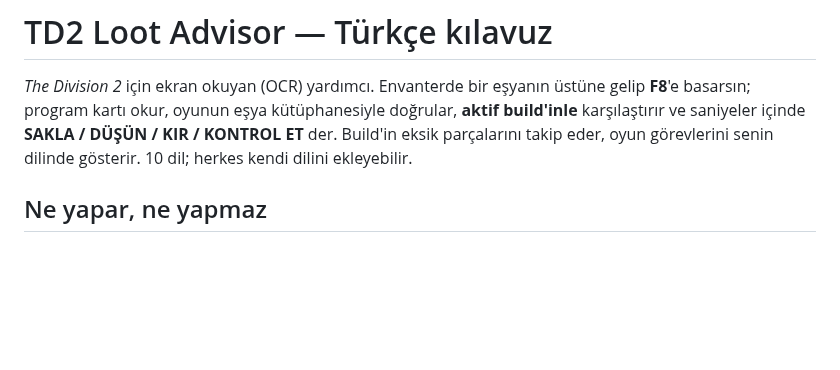
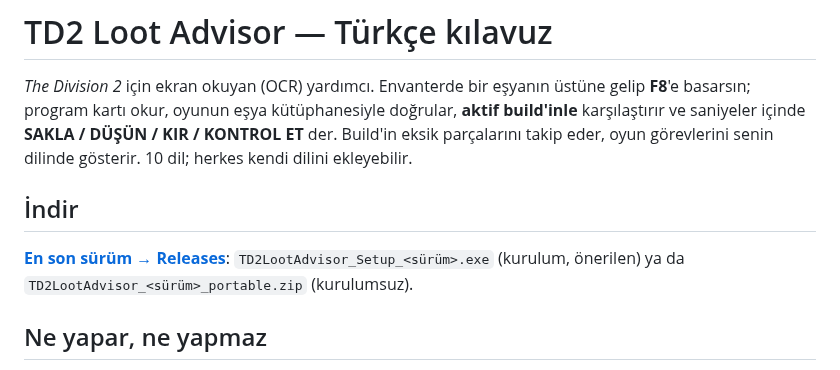
Before and after one commit to FEDERALTURK/td2-loot-advisor, a Markdown page: README.tr.md, the part around the change. Drawn GitHub-style; blank space fills up the shorter version.

```diff
--- a/README.tr.md
+++ b/README.tr.md
@@ -4,6 +4,11 @@
 program kartı okur, oyunun eşya kütüphanesiyle doğrular, **aktif build'inle** karşılaştırır ve saniyeler
 içinde **SAKLA / DÜŞÜN / KIR / KONTROL ET** der. Build'in eksik parçalarını takip eder, oyun görevlerini
 senin dilinde gösterir. 10 dil; herkes kendi dilini ekleyebilir.
+
+## İndir
+
+**[En son sürüm → Releases](https://github.com/FEDERALTURK/td2-loot-advisor/releases/latest)**:
+`TD2LootAdvisor_Setup_<sürüm>.exe` (kurulum, önerilen) ya da `TD2LootAdvisor_<sürüm>_portable.zip` (kurulumsuz).
 
 ## Ne yapar, ne yapmaz
 
```
Also changed, not shown: README.md (+6 -1 lines).
